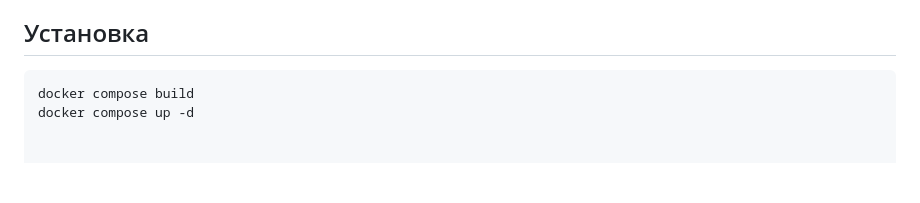
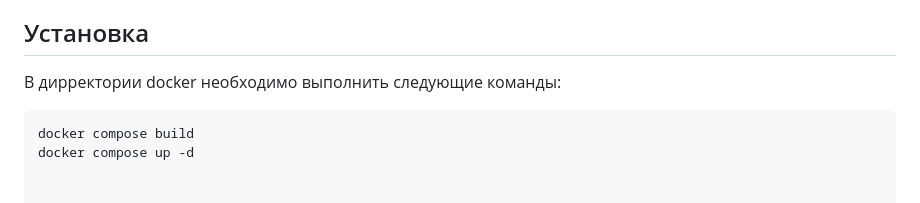
Before and after one commit to k0rsair/hakaton_space_plans_classifire, a Markdown page: README.md, the part around the change. Drawn GitHub-style; blank space fills up the shorter version.

````diff
--- a/README.md
+++ b/README.md
@@ -79,7 +79,7 @@
     * Приложить интересные графики из EDA и скрины работы вашего приложения
 
 ## Установка
-
+В дирректории docker необходимо выполнить следующие команды:
 ```python
 docker compose build
 docker compose up -d
````
